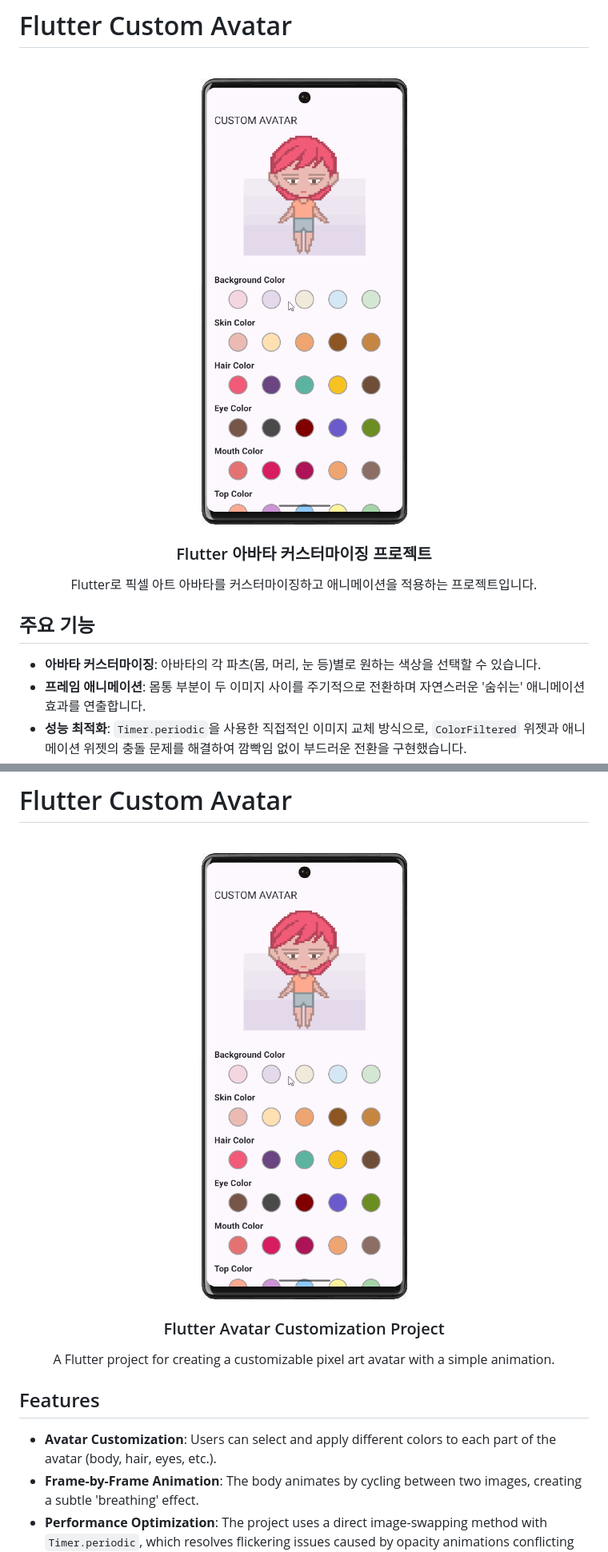
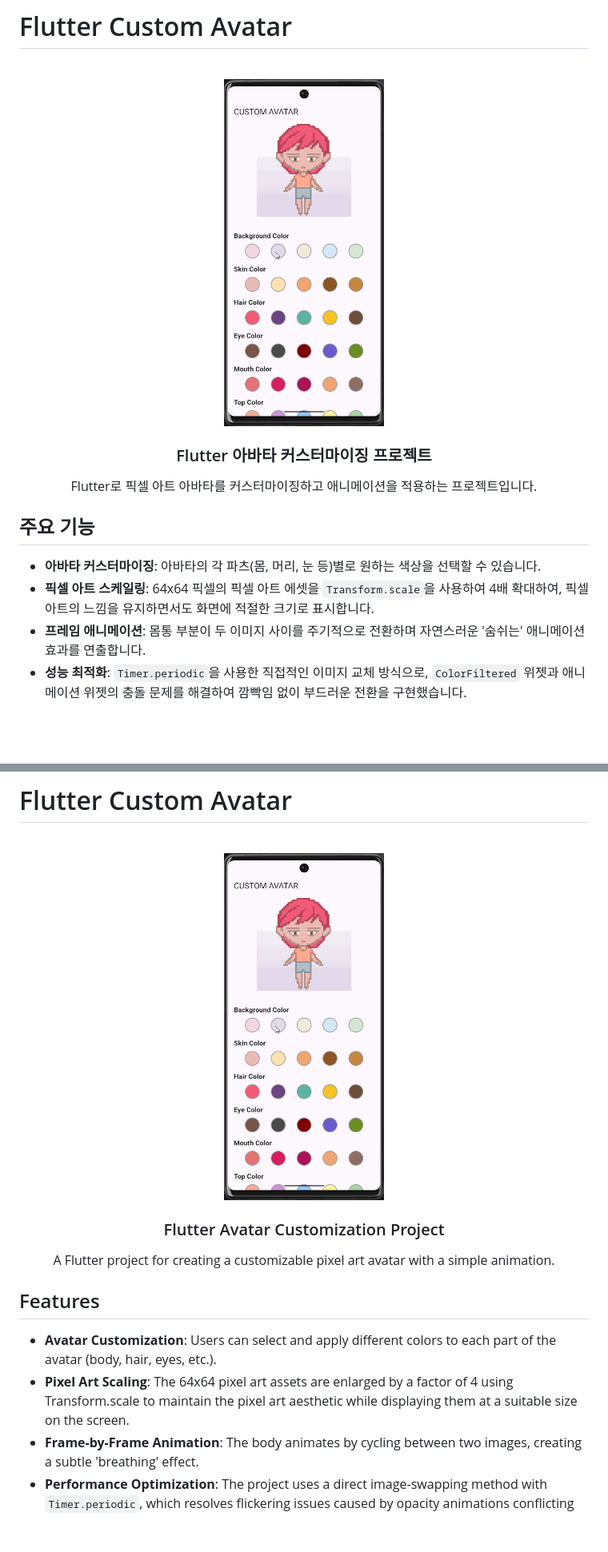
Before and after one commit to alicia6-6/flutter_custom_avatar, a Markdown page: README.md, 2 parts joined by grey strips. Shown: that part at 80% size. Rendered like a GitHub page; pictures changed too: demo.gif; blank space fills up the shorter version.

Commit message:
docs: update demo GIF and update README

```diff
--- a/README.md
+++ b/README.md
@@ -7,7 +7,7 @@
 
 <br />
 <div align="center">
-<img src="demo.gif" alt="Flutter Custom Avatar Demo" width="400"/>
+<img src="demo.gif" alt="Flutter Custom Avatar Demo" width="200"/>
   <h3 align="center">Flutter 아바타 커스터마이징 프로젝트</h3>
 
   <p align="center">
@@ -19,6 +19,7 @@
 ## 주요 기능
 
 * **아바타 커스터마이징**: 아바타의 각 파츠(몸, 머리, 눈 등)별로 원하는 색상을 선택할 수 있습니다.
+* **픽셀 아트 스케일링**: 64x64 픽셀의 픽셀 아트 에셋을 `Transform.scale`을 사용하여 4배 확대하여, 픽셀 아트의 느낌을 유지하면서도 화면에 적절한 크기로 표시합니다.
 * **프레임 애니메이션**: 몸통 부분이 두 이미지 사이를 주기적으로 전환하며 자연스러운 '숨쉬는' 애니메이션 효과를 연출합니다.
 * **성능 최적화**: `Timer.periodic`을 사용한 직접적인 이미지 교체 방식으로, `ColorFiltered` 위젯과 애니메이션 위젯의 충돌 문제를 해결하여 깜빡임 없이 부드러운 전환을 구현했습니다.
 
@@ -113,7 +114,7 @@ flutter_custom_avatar/
 
 <br />
 <div align="center">
-<img src="demo.gif" alt="Flutter Custom Avatar Demo" width="400"/>
+<img src="demo.gif" alt="Flutter Custom Avatar Demo" width="200"/>
   <h3 align="center">Flutter Avatar Customization Project</h3>
 
   <p align="center">
@@ -125,6 +126,7 @@ flutter_custom_avatar/
 ## Features
 
 * **Avatar Customization**: Users can select and apply different colors to each part of the avatar (body, hair, eyes, etc.).
+* **Pixel Art Scaling**: The 64x64 pixel art assets are enlarged by a factor of 4 using Transform.scale to maintain the pixel art aesthetic while displaying them at a suitable size on the screen.
 * **Frame-by-Frame Animation**: The body animates by cycling between two images, creating a subtle 'breathing' effect.
 * **Performance Optimization**: The project uses a direct image-swapping method with `Timer.periodic`, which resolves flickering issues caused by opacity animations conflicting with the `ColorFiltered` widget.
 
```
